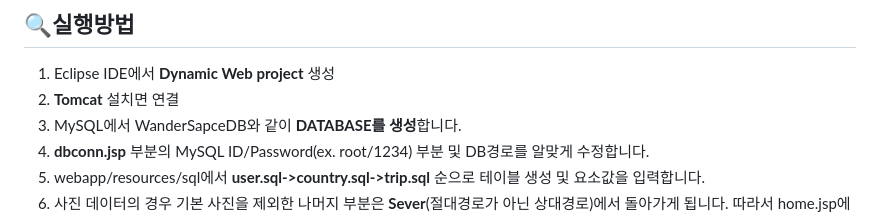
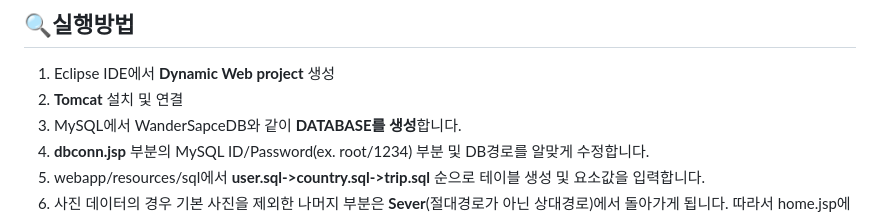
Before and after one commit to ParkerQH/Wander-Space, a Markdown page: README.md, the part around the change. Drawn GitHub-style.

```diff
--- a/README.md
+++ b/README.md
@@ -13,7 +13,7 @@
 
 ## 🔍실행방법
 1. Eclipse IDE에서 **Dynamic Web project** 생성
-2. **Tomcat** 설치면 연결
+2. **Tomcat** 설치 및 연결
 3. MySQL에서 WanderSapceDB와 같이 **DATABASE를 생성**합니다.
 4. **dbconn.jsp** 부분의 MySQL ID/Password(ex. root/1234) 부분 및 DB경로를 알맞게 수정합니다.
 5. webapp/resources/sql에서 **user.sql->country.sql->trip.sql** 순으로 테이블 생성 및 요소값을 입력합니다.
```
